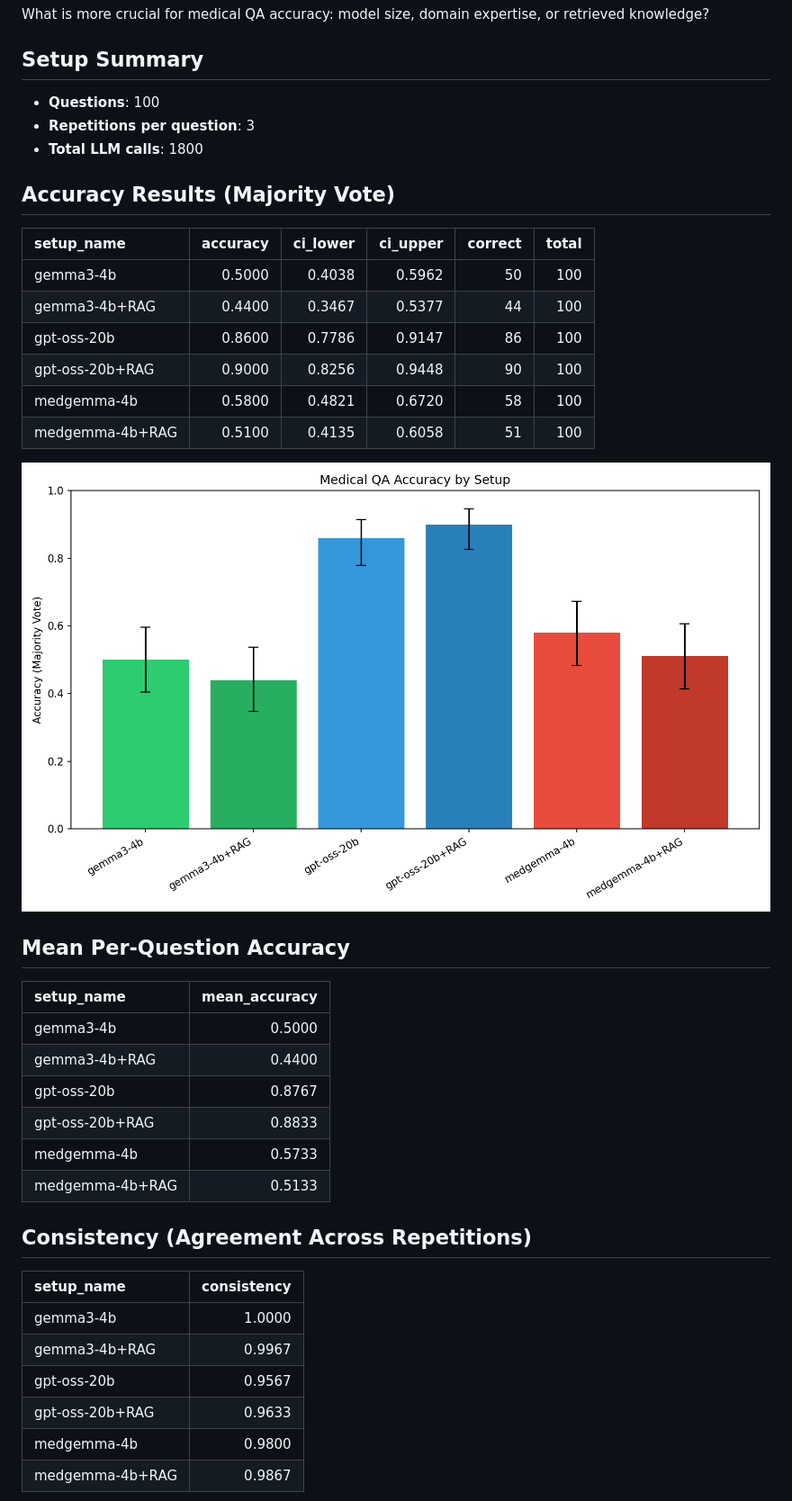
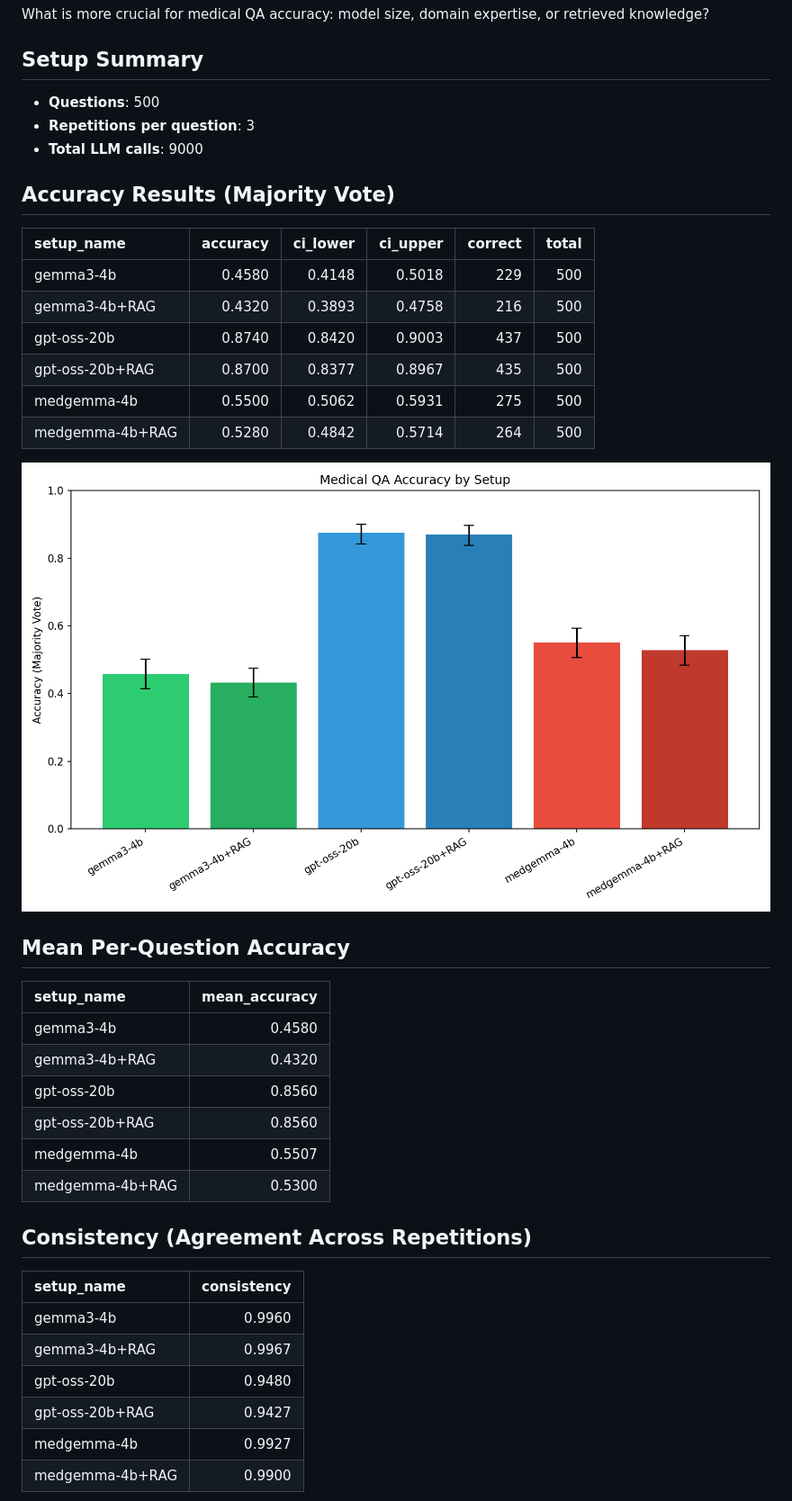
Before and after one commit to aviad-buskila/what_makes_it_right, a Markdown page: results/report.md, the part around one of its changes. Shown at 90% size. Drawn GitHub-style; pictures changed too: results/accuracy_comparison.png.

```diff
--- a/results/report.md
+++ b/results/report.md
@@ -4,20 +4,20 @@
 What is more crucial for medical QA accuracy: model size, domain expertise, or retrieved knowledge?
 
 ## Setup Summary
-- **Questions**: 100
+- **Questions**: 500
 - **Repetitions per question**: 3
-- **Total LLM calls**: 1800
+- **Total LLM calls**: 9000
 
 ## Accuracy Results (Majority Vote)
 
 | setup_name      |   accuracy |   ci_lower |   ci_upper |   correct |   total |
 |:----------------|-----------:|-----------:|-----------:|----------:|--------:|
-| gemma3-4b       |     0.5000 |     0.4038 |     0.5962 |        50 |     100 |
-| gemma3-4b+RAG   |     0.4400 |     0.3467 |     0.5377 |        44 |     100 |
-| gpt-oss-20b     |     0.8600 |     0.7786 |     0.9147 |        86 |     100 |
-| gpt-oss-20b+RAG |     0.9000 |     0.8256 |     0.9448 |        90 |     100 |
-| medgemma-4b     |     0.5800 |     0.4821 |     0.6720 |        58 |     100 |
-| medgemma-4b+RAG |     0.5100 |     0.4135 |     0.6058 |        51 |     100 |
+| gemma3-4b       |     0.4580 |     0.4148 |     0.5018 |       229 |     500 |
+| gemma3-4b+RAG   |     0.4320 |     0.3893 |     0.4758 |       216 |     500 |
+| gpt-oss-20b     |     0.8740 |     0.8420 |     0.9003 |       437 |     500 |
+| gpt-oss-20b+RAG |     0.8700 |     0.8377 |     0.8967 |       435 |     500 |
+| medgemma-4b     |     0.5500 |     0.5062 |     0.5931 |       275 |     500 |
+| medgemma-4b+RAG |     0.5280 |     0.4842 |     0.5714 |       264 |     500 |
 
 ![Accuracy Comparison](accuracy_comparison.png)
 
@@ -25,23 +25,23 @@ What is more crucial for medical QA accuracy: model size, domain expertise, or r
 
 | setup_name      |   mean_accuracy |
 |:----------------|----------------:|
-| gemma3-4b       |          0.5000 |
-| gemma3-4b+RAG   |          0.4400 |
-| gpt-oss-20b     |          0.8767 |
-| gpt-oss-20b+RAG |          0.8833 |
-| medgemma-4b     |          0.5733 |
-| medgemma-4b+RAG |          0.5133 |
+| gemma3-4b       |          0.4580 |
+| gemma3-4b+RAG   |          0.4320 |
+| gpt-oss-20b     |          0.8560 |
+| gpt-oss-20b+RAG |          0.8560 |
+| medgemma-4b     |          0.5507 |
+| medgemma-4b+RAG |          0.5300 |
 
 ## Consistency (Agreement Across Repetitions)
 
 | setup_name      |   consistency |
 |:----------------|--------------:|
-| gemma3-4b       |        1.0000 |
+| gemma3-4b       |        0.9960 |
 | gemma3-4b+RAG   |        0.9967 |
-| gpt-oss-20b     |        0.9567 |
-| gpt-oss-20b+RAG |        0.9633 |
-| medgemma-4b     |        0.9800 |
-| medgemma-4b+RAG |        0.9867 |
+| gpt-oss-20b     |        0.9480 |
+| gpt-oss-20b+RAG |        0.9427 |
+| medgemma-4b     |        0.9927 |
+| medgemma-4b+RAG |        0.9900 |
 
 ![Consistency Comparison](consistency_comparison.png)
 
```
Also changed, not shown: other parts of results/report.md (+22 -22 lines), results/consistency_comparison.png, results/pairwise_significance.png, 1 other file.
